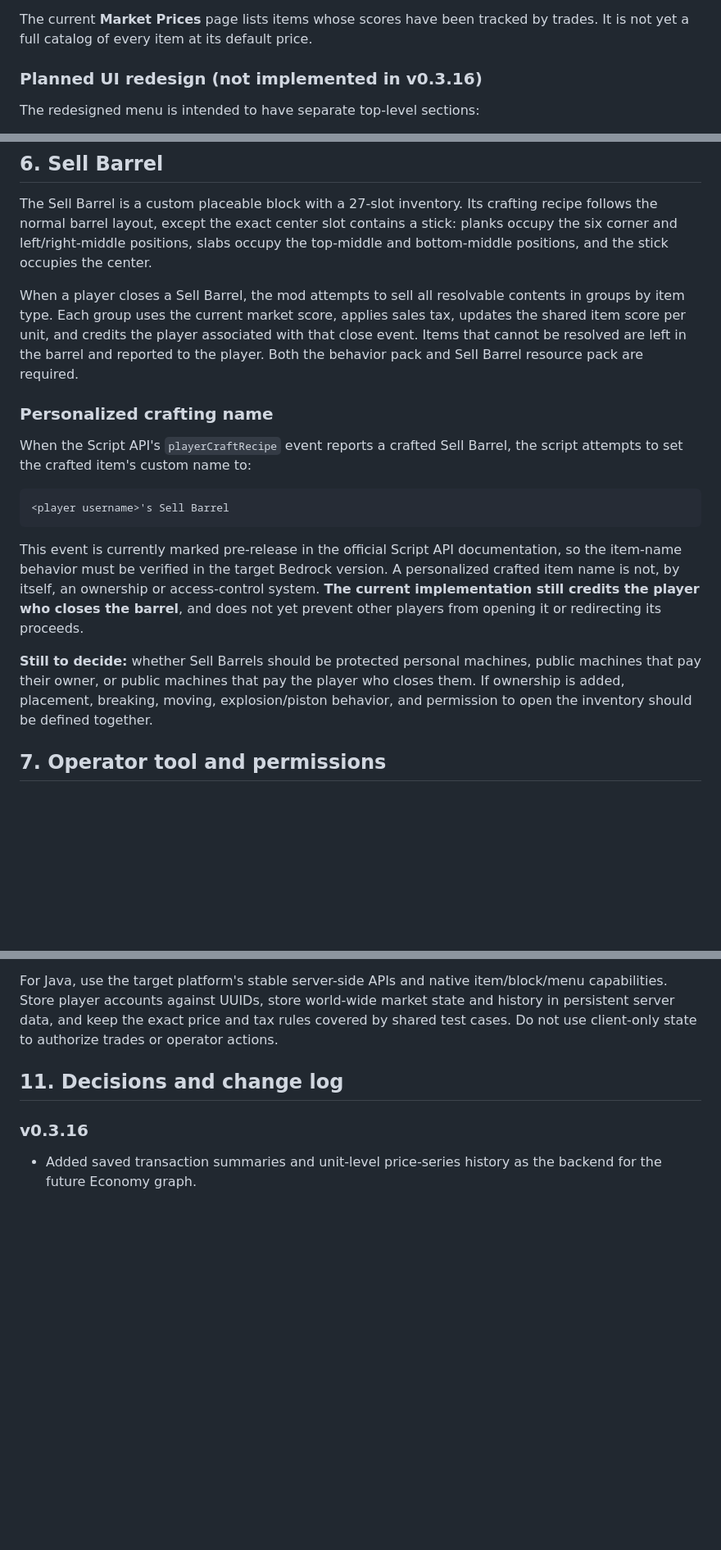
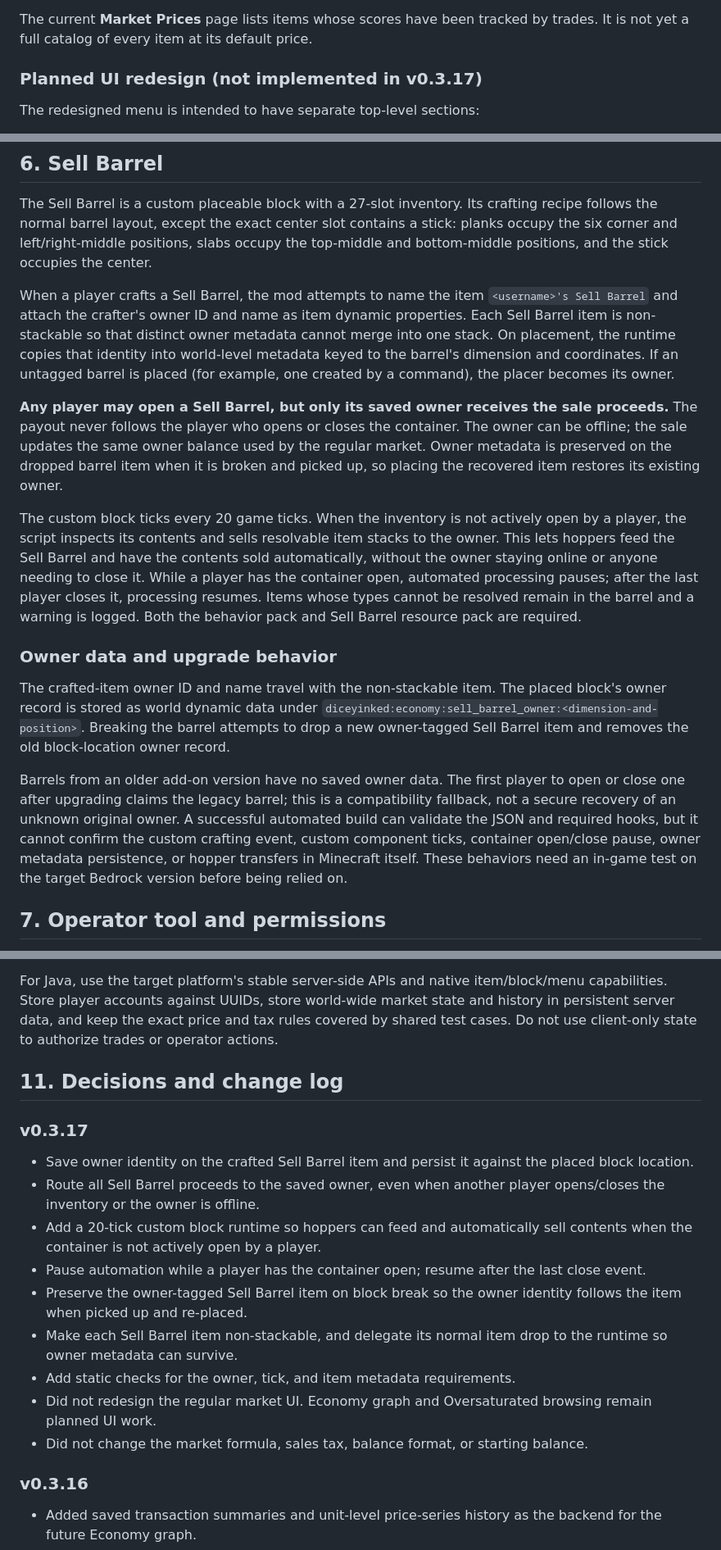
Before and after one commit to DiceeInked/ideal-goggles, a Markdown page: mods/dynamic-economy/DESIGN_SPEC.md, 3 parts joined by grey strips. Shown at 82% size. Drawn GitHub-style; blank space fills up the shorter version.

Commit message:
Document owner-based Sell Barrel payouts and hopper automation

````diff
--- a/mods/dynamic-economy/DESIGN_SPEC.md
+++ b/mods/dynamic-economy/DESIGN_SPEC.md
@@ -83,7 +83,7 @@ Buy items are sorted by current buy price, highest first, then alphabetically. S
 
 The current **Market Prices** page lists items whose scores have been tracked by trades. It is not yet a full catalog of every item at its default price.
 
-### Planned UI redesign (not implemented in v0.3.16)
+### Planned UI redesign (not implemented in v0.3.17)
 
 The redesigned menu is intended to have separate top-level sections:
 1. **Buy** — normal purchases.
@@ -101,19 +101,17 @@ The Oversaturated section is a browsing aid only. It must not directly change a
 
 The Sell Barrel is a custom placeable block with a 27-slot inventory. Its crafting recipe follows the normal barrel layout, except the exact center slot contains a stick: planks occupy the six corner and left/right-middle positions, slabs occupy the top-middle and bottom-middle positions, and the stick occupies the center.
 
-When a player closes a Sell Barrel, the mod attempts to sell all resolvable contents in groups by item type. Each group uses the current market score, applies sales tax, updates the shared item score per unit, and credits the player associated with that close event. Items that cannot be resolved are left in the barrel and reported to the player. Both the behavior pack and Sell Barrel resource pack are required.
+When a player crafts a Sell Barrel, the mod attempts to name the item `<username>'s Sell Barrel` and attach the crafter's owner ID and name as item dynamic properties. Each Sell Barrel item is non-stackable so that distinct owner metadata cannot merge into one stack. On placement, the runtime copies that identity into world-level metadata keyed to the barrel's dimension and coordinates. If an untagged barrel is placed (for example, one created by a command), the placer becomes its owner.
 
-### Personalized crafting name
+**Any player may open a Sell Barrel, but only its saved owner receives the sale proceeds.** The payout never follows the player who opens or closes the container. The owner can be offline; the sale updates the same owner balance used by the regular market. Owner metadata is preserved on the dropped barrel item when it is broken and picked up, so placing the recovered item restores its existing owner.
 
-When the Script API's `playerCraftRecipe` event reports a crafted Sell Barrel, the script attempts to set the crafted item's custom name to:
+The custom block ticks every 20 game ticks. When the inventory is not actively open by a player, the script inspects its contents and sells resolvable item stacks to the owner. This lets hoppers feed the Sell Barrel and have the contents sold automatically, without the owner staying online or anyone needing to close it. While a player has the container open, automated processing pauses; after the last player closes it, processing resumes. Items whose types cannot be resolved remain in the barrel and a warning is logged. Both the behavior pack and Sell Barrel resource pack are required.
 
-```text
-<player username>'s Sell Barrel
-```
+### Owner data and upgrade behavior
 
-This event is currently marked pre-release in the official Script API documentation, so the item-name behavior must be verified in the target Bedrock version. A personalized crafted item name is not, by itself, an ownership or access-control system. **The current implementation still credits the player who closes the barrel**, and does not yet prevent other players from opening it or redirecting its proceeds.
+The crafted-item owner ID and name travel with the non-stackable item. The placed block's owner record is stored as world dynamic data under `diceyinked:economy:sell_barrel_owner:<dimension-and-position>`. Breaking the barrel attempts to drop a new owner-tagged Sell Barrel item and removes the old block-location owner record.
 
-**Still to decide:** whether Sell Barrels should be protected personal machines, public machines that pay their owner, or public machines that pay the player who closes them. If ownership is added, placement, breaking, moving, explosion/piston behavior, and permission to open the inventory should be defined together.
+Barrels from an older add-on version have no saved owner data. The first player to open or close one after upgrading claims the legacy barrel; this is a compatibility fallback, not a secure recovery of an unknown original owner. A successful automated build can validate the JSON and required hooks, but it cannot confirm the custom crafting event, custom component ticks, container open/close pause, owner metadata persistence, or hopper transfers in Minecraft itself. These behaviors need an in-game test on the target Bedrock version before being relied on.
 
 ## 7. Operator tool and permissions
 
@@ -175,6 +175,17 @@ For Java, use the target platform's stable server-side APIs and native item/bloc
 
 ## 11. Decisions and change log
 
+### v0.3.17
+- Save owner identity on the crafted Sell Barrel item and persist it against the placed block location.
+- Route all Sell Barrel proceeds to the saved owner, even when another player opens/closes the inventory or the owner is offline.
+- Add a 20-tick custom block runtime so hoppers can feed and automatically sell contents when the container is not actively open by a player.
+- Pause automation while a player has the container open; resume after the last close event.
+- Preserve the owner-tagged Sell Barrel item on block break so the owner identity follows the item when picked up and re-placed.
+- Make each Sell Barrel item non-stackable, and delegate its normal item drop to the runtime so owner metadata can survive.
+- Add static checks for the owner, tick, and item metadata requirements.
+- Did not redesign the regular market UI. Economy graph and Oversaturated browsing remain planned UI work.
+- Did not change the market formula, sales tax, balance format, or starting balance.
+
 ### v0.3.16
 - Added saved transaction summaries and unit-level price-series history as the backend for the future Economy graph.
 - Added operator-only Blaze Rod menu, recent trade records, and an informational current-rules page.
````
Also changed, not shown: other parts of mods/dynamic-economy/DESIGN_SPEC.md (+3 -1 lines).
